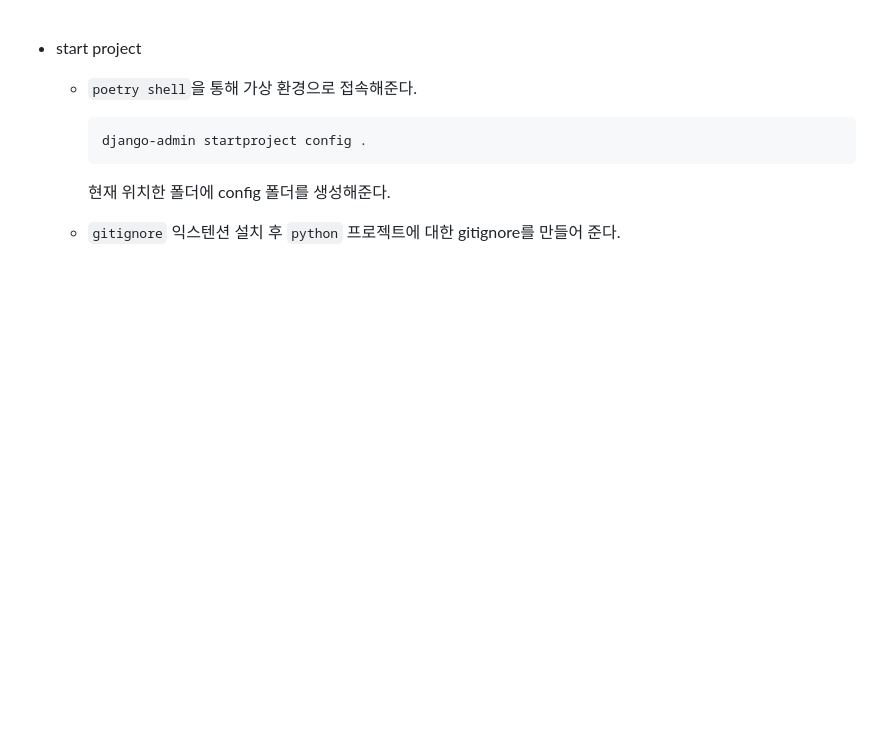
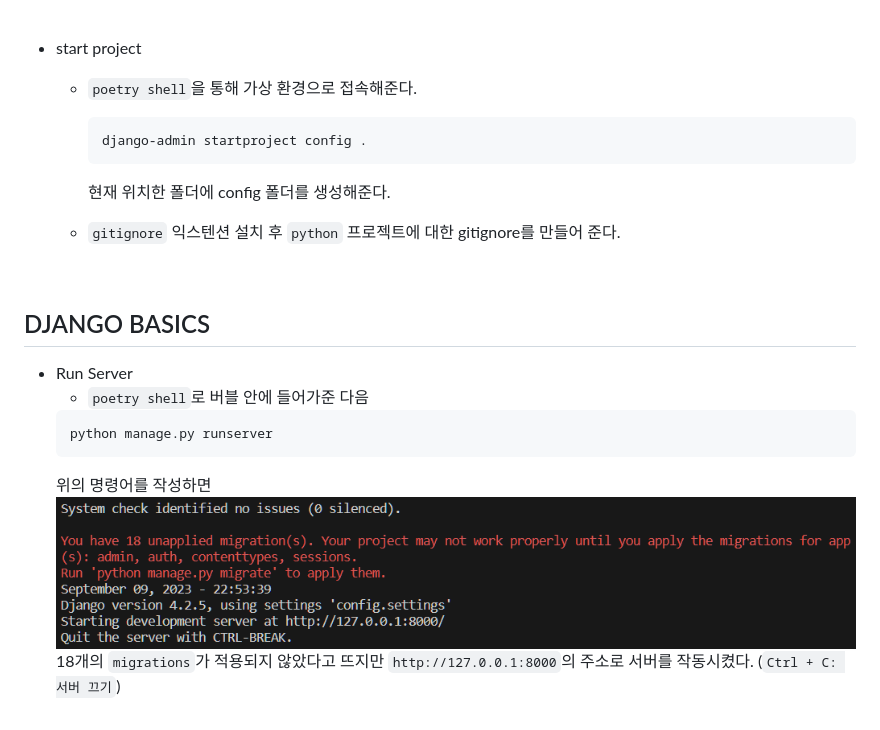
Before and after one commit to siggu/airbnb-clone, a Markdown page: backend/README.md, the part around the change. GitHub-like rendering; pictures changed too: backend/image.png (added); blank space fills up the shorter version.

Commit message:
Run Server

````diff
--- a/backend/README.md
+++ b/backend/README.md
@@ -31,3 +31,15 @@
         현재 위치한 폴더에 config 폴더를 생성해준다.
 
     - `gitignore` 익스텐션 설치 후 `python` 프로젝트에 대한 gitignore를 만들어 준다.
+
+<br>
+
+## DJANGO BASICS
+- Run Server
+    - `poetry shell`로 버블 안에 들어가준 다음
+    ```
+    python manage.py runserver
+    ```
+    위의 명령어를 작성하면 ![Alt text](image.png)
+    18개의 `migrations`가 적용되지 않았다고 뜨지만 `http://127.0.0.1:8000`의 주소로 서버를 작동시켰다.
+    (`Ctrl + C: 서버 끄기`)
````
